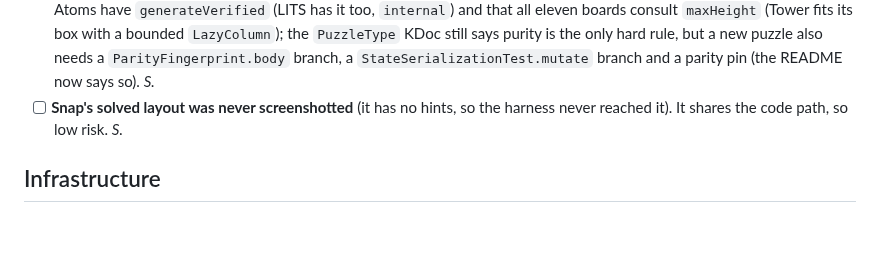
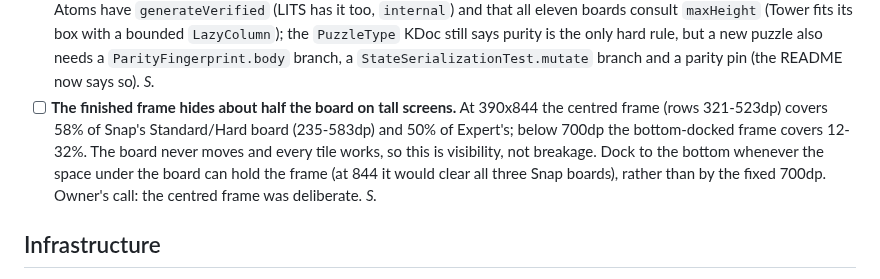
Before and after one commit to joebywan/daybook, a Markdown page: docs/TODO.md, the part around the change. GitHub-like rendering; blank space fills up the shorter version.

Commit message:
Snap's solved layout checked on web; note the finished frame's coverage on tall screens
Drove Snap to a solved board in Chromium and WebKit at four phone sizes, light
and dark, all three tiers. The board's box is identical before and after, every
tile takes taps, and the drag canvas does not swallow them. TODO: the centred
frame hides about half the board at 390x844.

```diff
--- a/docs/TODO.md
+++ b/docs/TODO.md
@@ -63,8 +63,12 @@ Nothing below can be verified from a desktop browser. The tester has the device.
   all eleven boards consult `maxHeight` (Tower fits its box with a bounded `LazyColumn`); the `PuzzleType`
   KDoc still says purity is the only hard rule, but a new puzzle also needs a `ParityFingerprint.body`
   branch, a `StateSerializationTest.mutate` branch and a parity pin (the README now says so). *S.*
-- [ ] **Snap's solved layout was never screenshotted** (it has no hints, so the harness never reached it).
-  It shares the code path, so low risk. *S.*
+- [ ] **The finished frame hides about half the board on tall screens.** At 390x844 the centred frame
+  (rows 321-523dp) covers 58% of Snap's Standard/Hard board (235-583dp) and 50% of Expert's; below 700dp
+  the bottom-docked frame covers 12-32%. The board never moves and every tile works, so this is
+  visibility, not breakage. Dock to the bottom whenever the space under the board can hold the frame
+  (at 844 it would clear all three Snap boards), rather than by the fixed 700dp. Owner's call: the
+  centred frame was deliberate. *S.*
 
 ## Infrastructure
 
```
Also changed, not shown: CLAUDE.md (+4 -1 lines).
